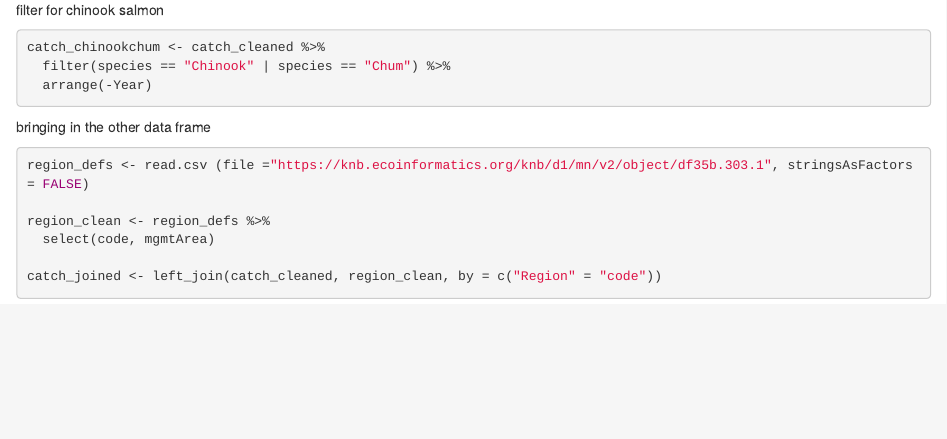
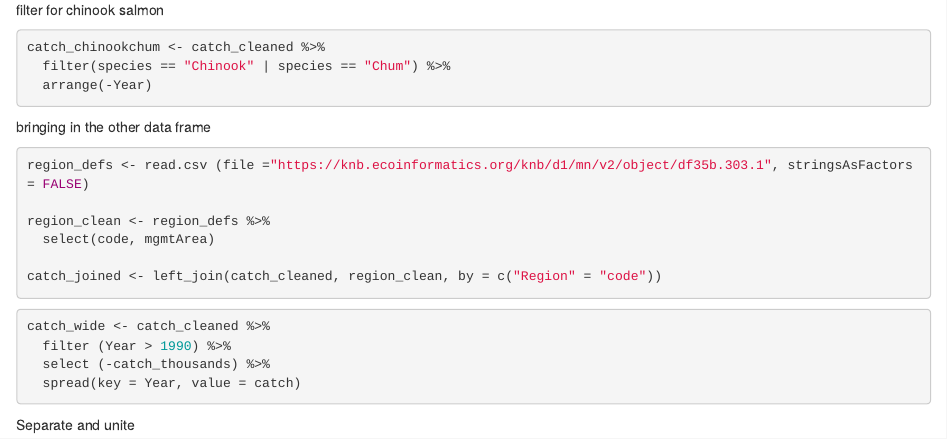
Before and after one commit to huntersnyder/arctic-training, an R Markdown document (data-tidying.Rmd): the page in a window 1100 px wide, from 1460 px down. The pictures show the output file data-tidying.html that the author committed with the source, opened offline.

Commit message:
up and away

````diff
--- a/data-tidying.Rmd
+++ b/data-tidying.Rmd
@@ -90,3 +90,16 @@
 
 catch_joined <- left_join(catch_cleaned, region_clean, by = c("Region" = "code"))
 ```
+
+```{r}
+catch_wide <- catch_cleaned %>%
+  filter (Year > 1990) %>%
+  select (-catch_thousands) %>%
+  spread(key = Year, value = catch)
+```
+
+Separate and unite
+
+```{r}
+
+```
````
Also changed, not shown: data-tidying.html.
